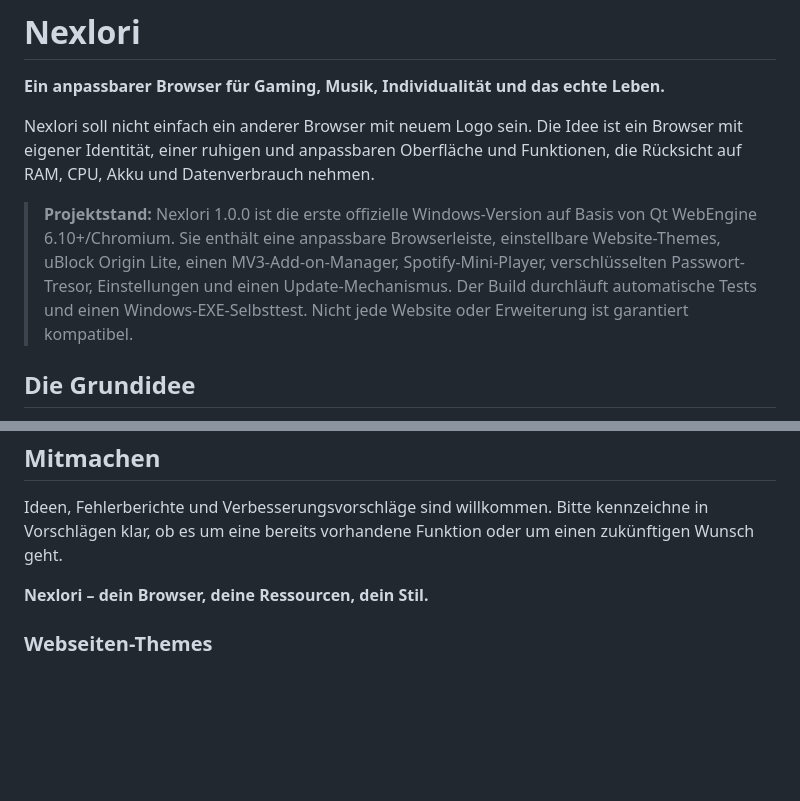
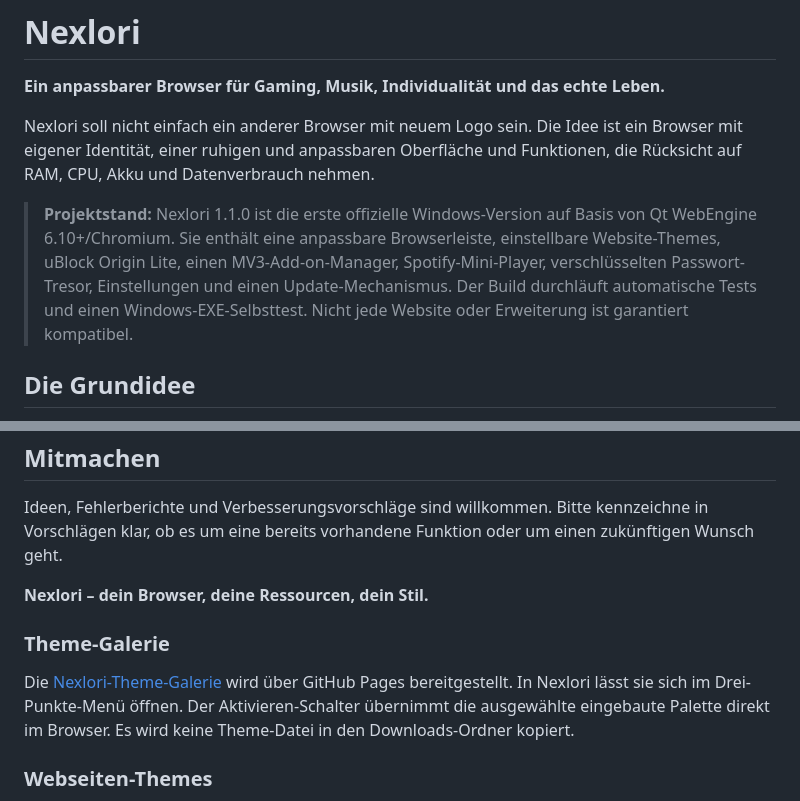
Before and after one commit to paulhubacek1-afk/NEXLORI, a Markdown page: NEXLORI/README.md, 2 parts joined by grey strips. Drawn GitHub-style; blank space fills up the shorter version.

Commit message:
docs: document Nexlori theme gallery

```diff
--- a/NEXLORI/README.md
+++ b/NEXLORI/README.md
@@ -4,7 +4,7 @@
 
 Nexlori soll nicht einfach ein anderer Browser mit neuem Logo sein. Die Idee ist ein Browser mit eigener Identität, einer ruhigen und anpassbaren Oberfläche und Funktionen, die Rücksicht auf RAM, CPU, Akku und Datenverbrauch nehmen.
 
-> **Projektstand:** Nexlori 1.0.0 ist die erste offizielle Windows-Version auf Basis von Qt WebEngine 6.10+/Chromium. Sie enthält eine anpassbare Browserleiste, einstellbare Website-Themes, uBlock Origin Lite, einen MV3-Add-on-Manager, Spotify-Mini-Player, verschlüsselten Passwort-Tresor, Einstellungen und einen Update-Mechanismus. Der Build durchläuft automatische Tests und einen Windows-EXE-Selbsttest. Nicht jede Website oder Erweiterung ist garantiert kompatibel.
+> **Projektstand:** Nexlori 1.1.0 ist die erste offizielle Windows-Version auf Basis von Qt WebEngine 6.10+/Chromium. Sie enthält eine anpassbare Browserleiste, einstellbare Website-Themes, uBlock Origin Lite, einen MV3-Add-on-Manager, Spotify-Mini-Player, verschlüsselten Passwort-Tresor, Einstellungen und einen Update-Mechanismus. Der Build durchläuft automatische Tests und einen Windows-EXE-Selbsttest. Nicht jede Website oder Erweiterung ist garantiert kompatibel.
 
 ## Die Grundidee
 
@@ -148,6 +148,10 @@ Ideen, Fehlerberichte und Verbesserungsvorschläge sind willkommen. Bitte kennze
 
 **Nexlori – dein Browser, deine Ressourcen, dein Stil.**
 
+### Theme-Galerie
+
+Die [Nexlori-Theme-Galerie](https://paulhubacek1-afk.github.io/NEXLORI/) wird über GitHub Pages bereitgestellt. In Nexlori lässt sie sich im Drei-Punkte-Menü öffnen. Der Aktivieren-Schalter übernimmt die ausgewählte eingebaute Palette direkt im Browser. Es wird keine Theme-Datei in den Downloads-Ordner kopiert.
+
 ### Webseiten-Themes
 
 Mit der Schaltfläche **Aa** kannst du die Farben einer geöffneten Website an dein aktives Nexlori-Theme anpassen. Das lokale Stylesheet wird nur im Browser angewendet und nicht an die Website gesendet. Manche Seiten können dadurch anders aussehen; der Schalter lässt sich jederzeit deaktivieren.
```
